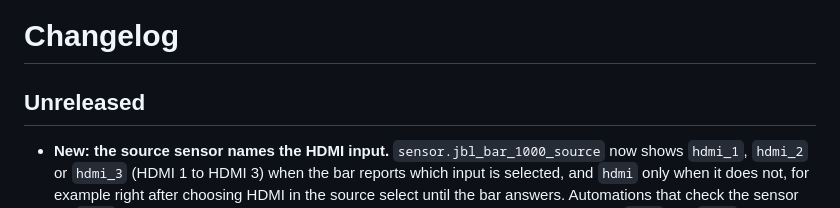
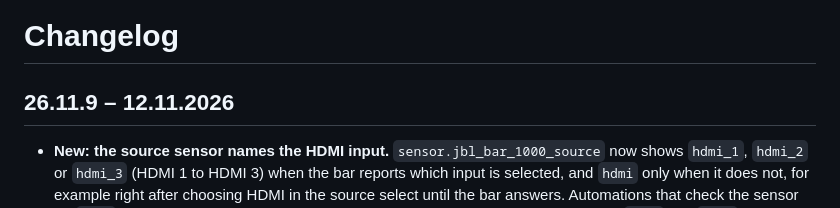
Before and after one commit to SH1FT-W/jbl-bar, a Markdown page: CHANGELOG.md, the part around the change. Drawn GitHub-style.

Commit message:
Release 26.11.9
Refs #7

Co-Authored-By: Claude Opus 5.5 <noreply@anthropic.com>
Claude-Session: https://claude.ai/code/session_01TLmTtWYSneZ4UfnH2brfuH

```diff
--- a/CHANGELOG.md
+++ b/CHANGELOG.md
@@ -1,6 +1,6 @@
 # Changelog
 
-## Unreleased
+## 26.11.9 – 12.11.2026
 
 - **New: the source sensor names the HDMI input.** `sensor.jbl_bar_1000_source` now shows `hdmi_1`, `hdmi_2` or
   `hdmi_3` (HDMI 1 to HDMI 3) when the bar reports which input is selected, and `hdmi` only when it does not, for
```
